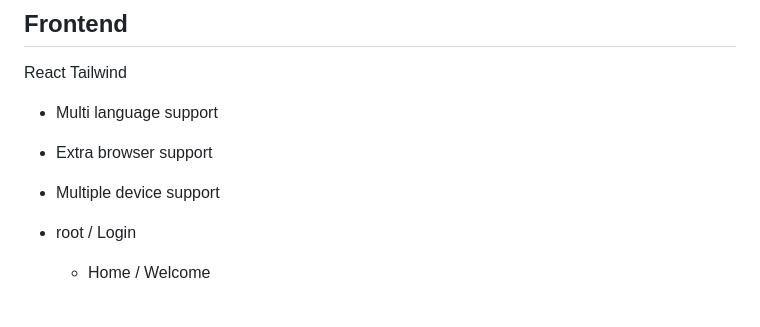
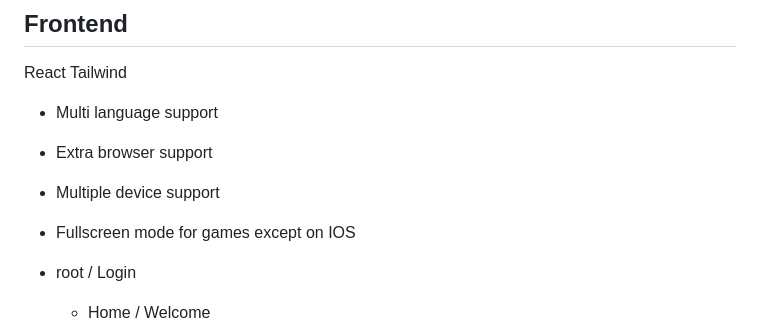
Before and after one commit to zstenger93/Transcendence, a Markdown page: README.md, the part around the change. GitHub-like rendering; blank space fills up the shorter version.

```diff
--- a/README.md
+++ b/README.md
@@ -118,6 +118,7 @@ Tailwind
 - Multi language support
 - Extra browser support
 - Multiple device support
+- Fullscreen mode for games except on IOS
 
 - root / Login
 	- Home / Welcome
```
